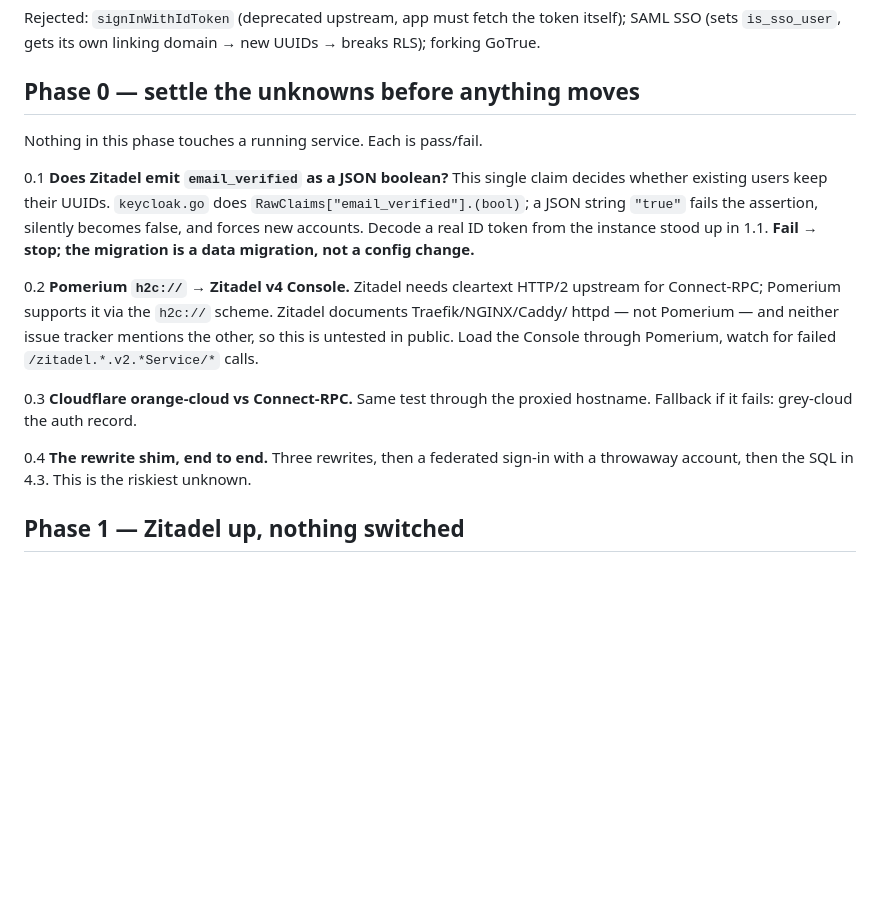
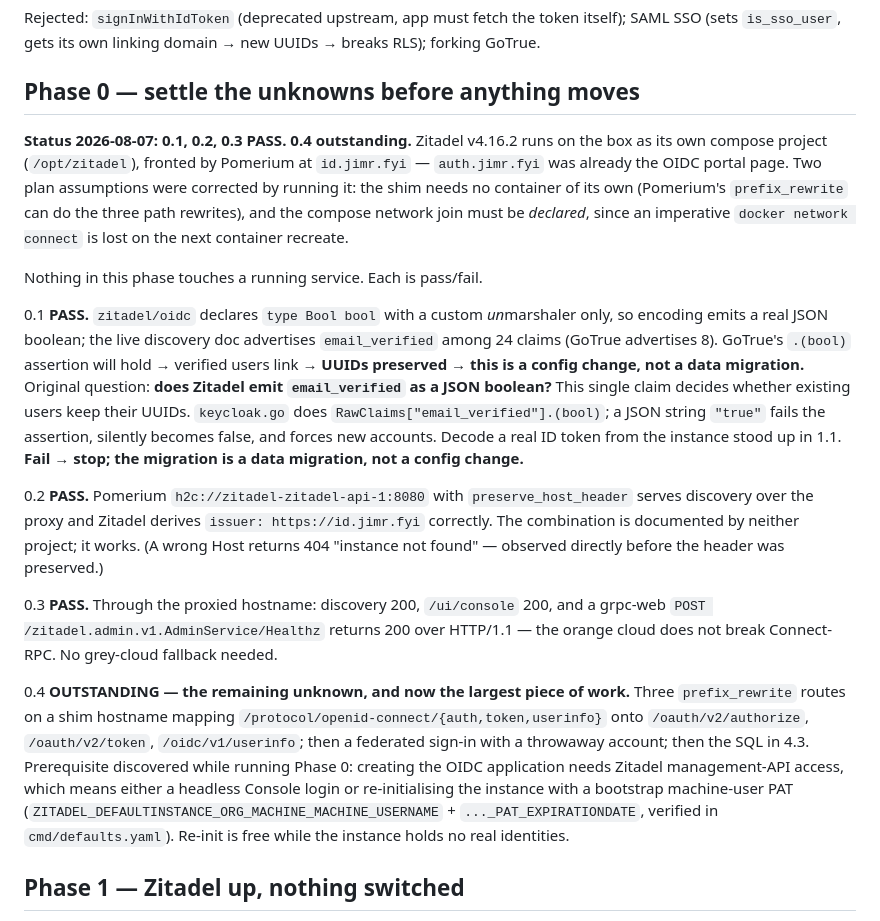
Before and after one commit to jjrasche/platform, a Markdown page: plans/zitadel-idp-migration.md, the part around the change. Drawn GitHub-style; blank space fills up the shorter version.

Commit message:
phase 0 results: 3 of 4 unknowns settled, UUID preservation confirmed

```diff
--- a/plans/zitadel-idp-migration.md
+++ b/plans/zitadel-idp-migration.md
@@ -42,24 +42,42 @@ Rejected: `signInWithIdToken` (deprecated upstream, app must fetch the token its
 
 ## Phase 0 — settle the unknowns before anything moves
 
+**Status 2026-08-07: 0.1, 0.2, 0.3 PASS. 0.4 outstanding.** Zitadel v4.16.2 runs on the box as
+its own compose project (`/opt/zitadel`), fronted by Pomerium at `id.jimr.fyi` — `auth.jimr.fyi`
+was already the OIDC portal page. Two plan assumptions were corrected by running it: the shim
+needs no container of its own (Pomerium's `prefix_rewrite` can do the three path rewrites), and
+the compose network join must be *declared*, since an imperative `docker network connect` is lost
+on the next container recreate.
+
 Nothing in this phase touches a running service. Each is pass/fail.
 
-0.1 **Does Zitadel emit `email_verified` as a JSON boolean?** This single claim decides whether
+0.1 **PASS.** `zitadel/oidc` declares `type Bool bool` with a custom *un*marshaler only, so
+encoding emits a real JSON boolean; the live discovery doc advertises `email_verified` among 24
+claims (GoTrue advertises 8). GoTrue's `.(bool)` assertion will hold → verified users link →
+**UUIDs preserved → this is a config change, not a data migration.**
+Original question: **does Zitadel emit `email_verified` as a JSON boolean?** This single claim decides whether
 existing users keep their UUIDs. `keycloak.go` does `RawClaims["email_verified"].(bool)`; a JSON
 string `"true"` fails the assertion, silently becomes false, and forces new accounts. Decode a
 real ID token from the instance stood up in 1.1. **Fail → stop; the migration is a data
 migration, not a config change.**
 
-0.2 **Pomerium `h2c://` → Zitadel v4 Console.** Zitadel needs cleartext HTTP/2 upstream for
-Connect-RPC; Pomerium supports it via the `h2c://` scheme. Zitadel documents Traefik/NGINX/Caddy/
-httpd — not Pomerium — and neither issue tracker mentions the other, so this is untested in
-public. Load the Console through Pomerium, watch for failed `/zitadel.*.v2.*Service/*` calls.
+0.2 **PASS.** Pomerium `h2c://zitadel-zitadel-api-1:8080` with `preserve_host_header` serves
+discovery over the proxy and Zitadel derives `issuer: https://id.jimr.fyi` correctly. The
+combination is documented by neither project; it works. (A wrong Host returns 404 "instance not
+found" — observed directly before the header was preserved.)
 
-0.3 **Cloudflare orange-cloud vs Connect-RPC.** Same test through the proxied hostname.
-Fallback if it fails: grey-cloud the auth record.
+0.3 **PASS.** Through the proxied hostname: discovery 200, `/ui/console` 200, and a grpc-web
+`POST /zitadel.admin.v1.AdminService/Healthz` returns 200 over HTTP/1.1 — the orange cloud does
+not break Connect-RPC. No grey-cloud fallback needed.
 
-0.4 **The rewrite shim, end to end.** Three rewrites, then a federated sign-in with a throwaway
-account, then the SQL in 4.3. This is the riskiest unknown.
+0.4 **OUTSTANDING — the remaining unknown, and now the largest piece of work.** Three
+`prefix_rewrite` routes on a shim hostname mapping `/protocol/openid-connect/{auth,token,userinfo}`
+onto `/oauth/v2/authorize`, `/oauth/v2/token`, `/oidc/v1/userinfo`; then a federated sign-in with
+a throwaway account; then the SQL in 4.3. Prerequisite discovered while running Phase 0: creating
+the OIDC application needs Zitadel management-API access, which means either a headless Console
+login or re-initialising the instance with a bootstrap machine-user PAT
+(`ZITADEL_DEFAULTINSTANCE_ORG_MACHINE_MACHINE_USERNAME` + `..._PAT_EXPIRATIONDATE`, verified in
+`cmd/defaults.yaml`). Re-init is free while the instance holds no real identities.
 
 ## Phase 1 — Zitadel up, nothing switched
 
```
